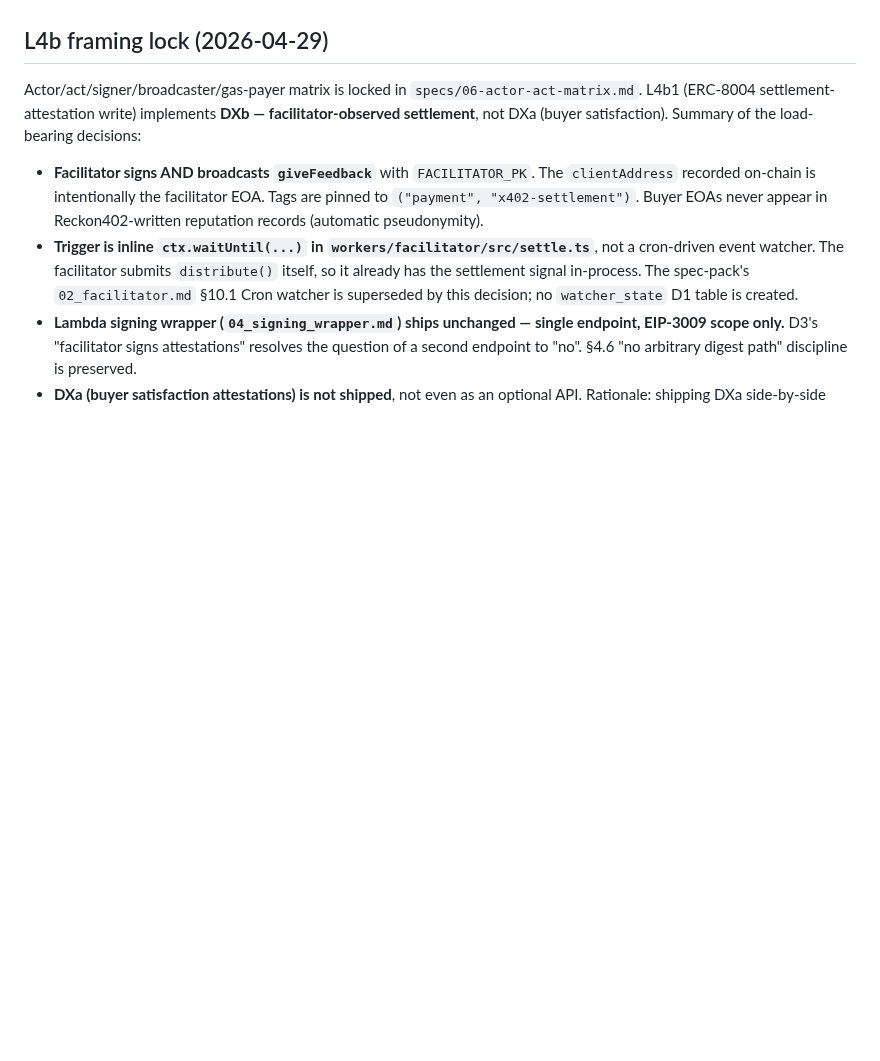
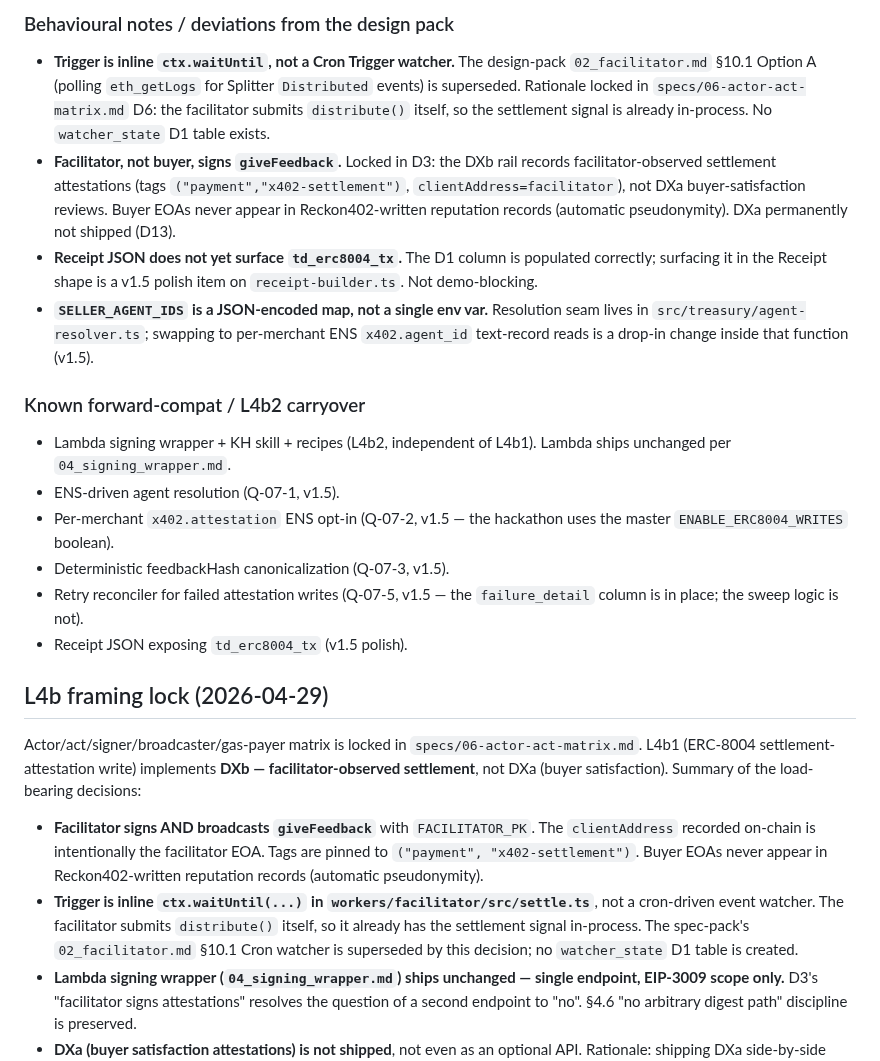
Before and after one commit to hamiha70/reckon402, a Markdown page: AGENTS.md, the part around one of its changes. Rendered like a GitHub page; blank space fills up the shorter version.

```diff
--- a/AGENTS.md
+++ b/AGENTS.md
@@ -715,3 +769,37 @@ API conventions that differ from older patterns.
+### Behavioural notes / deviations from the design pack
+
+- **Trigger is inline `ctx.waitUntil`, not a Cron Trigger watcher.**
+  The design-pack `02_facilitator.md` §10.1 Option A (polling
+  `eth_getLogs` for Splitter `Distributed` events) is superseded.
+  Rationale locked in `specs/06-actor-act-matrix.md` D6: the
+  facilitator submits `distribute()` itself, so the settlement
+  signal is already in-process. No `watcher_state` D1 table exists.
+- **Facilitator, not buyer, signs `giveFeedback`.** Locked in
+  D3: the DXb rail records facilitator-observed settlement
+  attestations (tags `("payment","x402-settlement")`,
+  `clientAddress=facilitator`), not DXa buyer-satisfaction reviews.
+  Buyer EOAs never appear in Reckon402-written reputation records
+  (automatic pseudonymity). DXa permanently not shipped (D13).
+- **Receipt JSON does not yet surface `td_erc8004_tx`.** The D1
+  column is populated correctly; surfacing it in the Receipt shape
+  is a v1.5 polish item on `receipt-builder.ts`. Not demo-blocking.
+- **`SELLER_AGENT_IDS` is a JSON-encoded map, not a single env
+  var.** Resolution seam lives in `src/treasury/agent-resolver.ts`;
+  swapping to per-merchant ENS `x402.agent_id` text-record reads
+  is a drop-in change inside that function (v1.5).
+
+### Known forward-compat / L4b2 carryover
+
+- Lambda signing wrapper + KH skill + recipes (L4b2, independent of
+  L4b1). Lambda ships unchanged per `04_signing_wrapper.md`.
+- ENS-driven agent resolution (Q-07-1, v1.5).
+- Per-merchant `x402.attestation` ENS opt-in (Q-07-2, v1.5 —
+  the hackathon uses the master `ENABLE_ERC8004_WRITES` boolean).
+- Deterministic feedbackHash canonicalization (Q-07-3, v1.5).
+- Retry reconciler for failed attestation writes (Q-07-5, v1.5 —
+  the `failure_detail` column is in place; the sweep logic is not).
+- Receipt JSON exposing `td_erc8004_tx` (v1.5 polish).
+
 ## L4b framing lock (2026-04-29)
 
 Actor/act/signer/broadcaster/gas-payer matrix is locked in
```
Also changed, not shown: other parts of AGENTS.md (+54 -0 lines).
